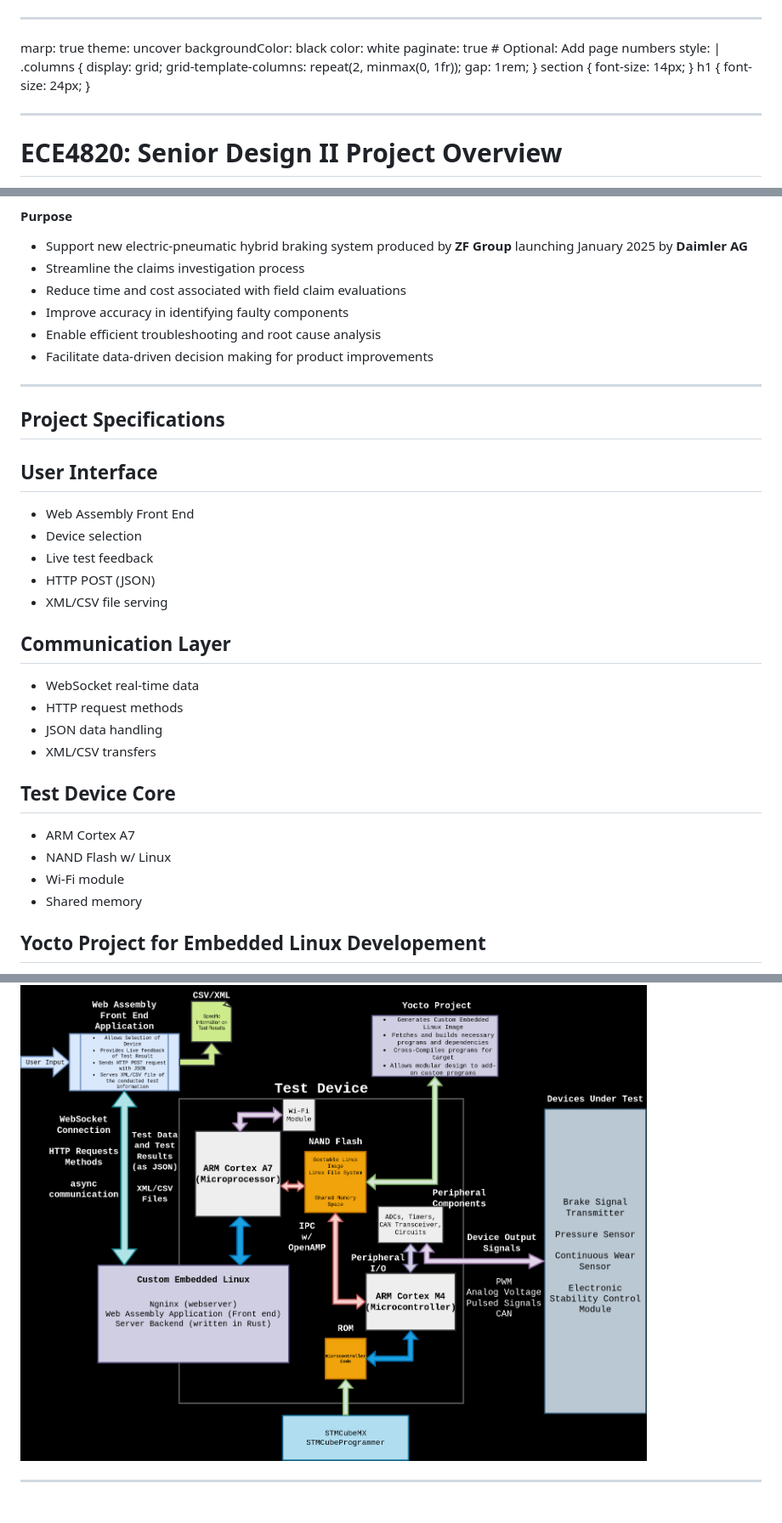
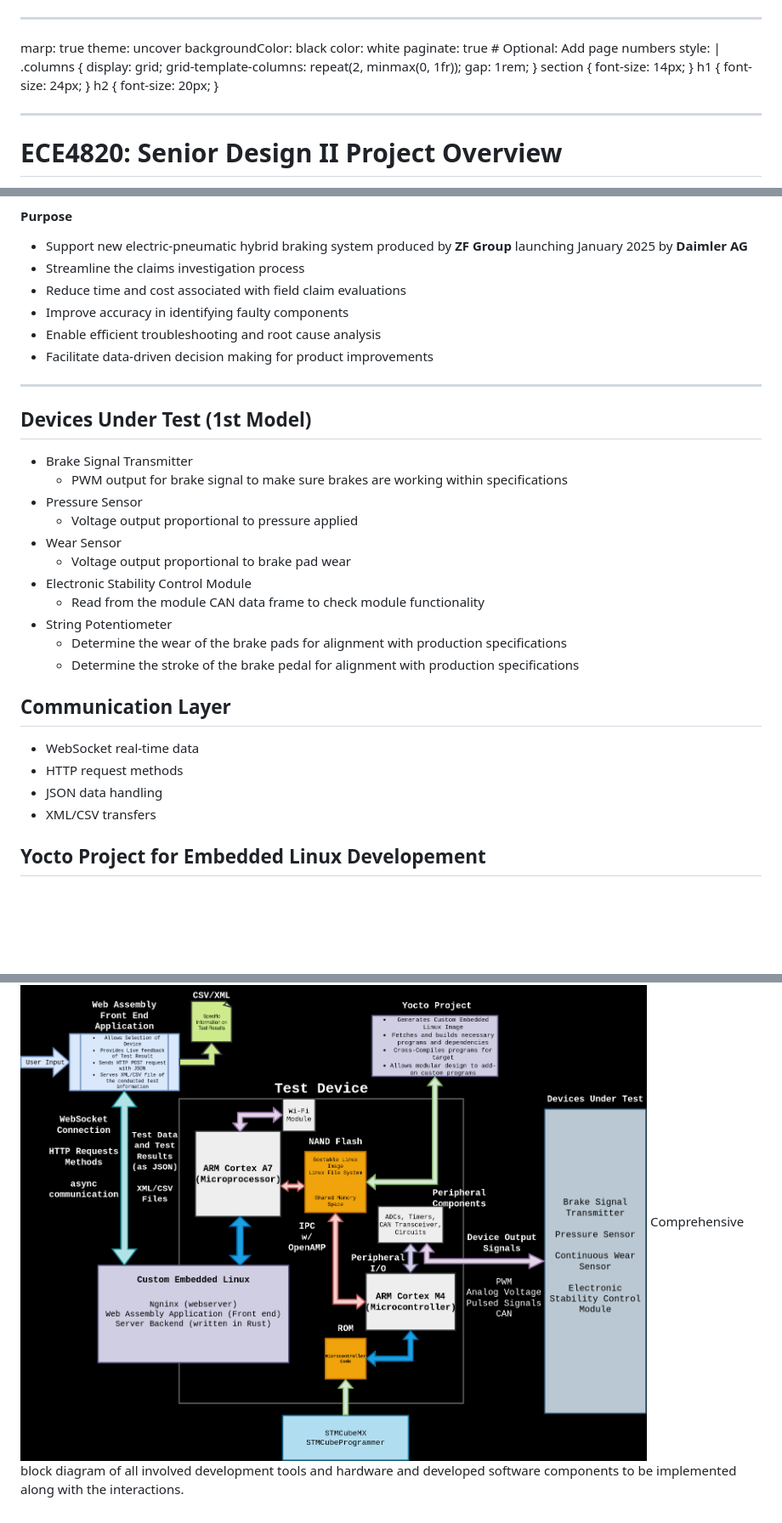
Before and after one commit to DMGDy/ECE4820-Presentation, a Markdown page: September06/Presentation_0906.md, 3 parts joined by grey strips. Shown: that part at 85% size. Drawn GitHub-style; blank space fills up the shorter version.

Commit message:
Presentation_0906.html: updated a lot

```diff
--- a/September06/Presentation_0906.md
+++ b/September06/Presentation_0906.md
@@ -16,6 +16,10 @@ style: |
   h1 {
     font-size: 24px;
   }
+  h2 {
+    font-size: 20px;
+  }
+
 
 ----
 # ECE4820: Senior Design II Project Overview
@@ -67,30 +71,32 @@ style: |
 - Facilitate data-driven decision making for product improvements
 
 ----
-## Project Specifications
 
 
 <div class="columns">
 <div>
 
-## User Interface
-- Web Assembly Front End
-- Device selection
-- Live test feedback
-- HTTP POST (JSON)
-- XML/CSV file serving
+## Devices Under Test (1st Model)
+
+- Brake Signal Transmitter
+    - PWM output for brake signal to make sure brakes are working within specifications
+- Pressure Sensor
+    - Voltage output proportional to pressure applied
+- Wear Sensor
+    - Voltage output proportional to brake pad wear
+- Electronic Stability Control Module
+    - Read from the module CAN data frame to check module functionality
+- String Potentiometer
+    - Determine the wear of the brake pads for alignment with production specifications
+    - Determine the stroke of the brake pedal for alignment with production specifications
+
+
 
 ## Communication Layer
 - WebSocket real-time data
 - HTTP request methods
 - JSON data handling
 - XML/CSV transfers
-
-## Test Device Core
-- ARM Cortex A7
-- NAND Flash w/ Linux
-- Wi-Fi module
-- Shared memory
 
 ## Yocto Project for Embedded Linux Developement
 - Custom Linux image
@@ -148,5 +129,6 @@ style: |
 ## Block Diagram
 
 ![height:600px](block_diagram.drawio.png)
-
-----
+Comprehensive block diagram of all involved development tools and
+hardware and developed software components to be implemented
+along with the interactions.
```
Also changed, not shown: other parts of September06/Presentation_0906.md (+0 -25 lines).
